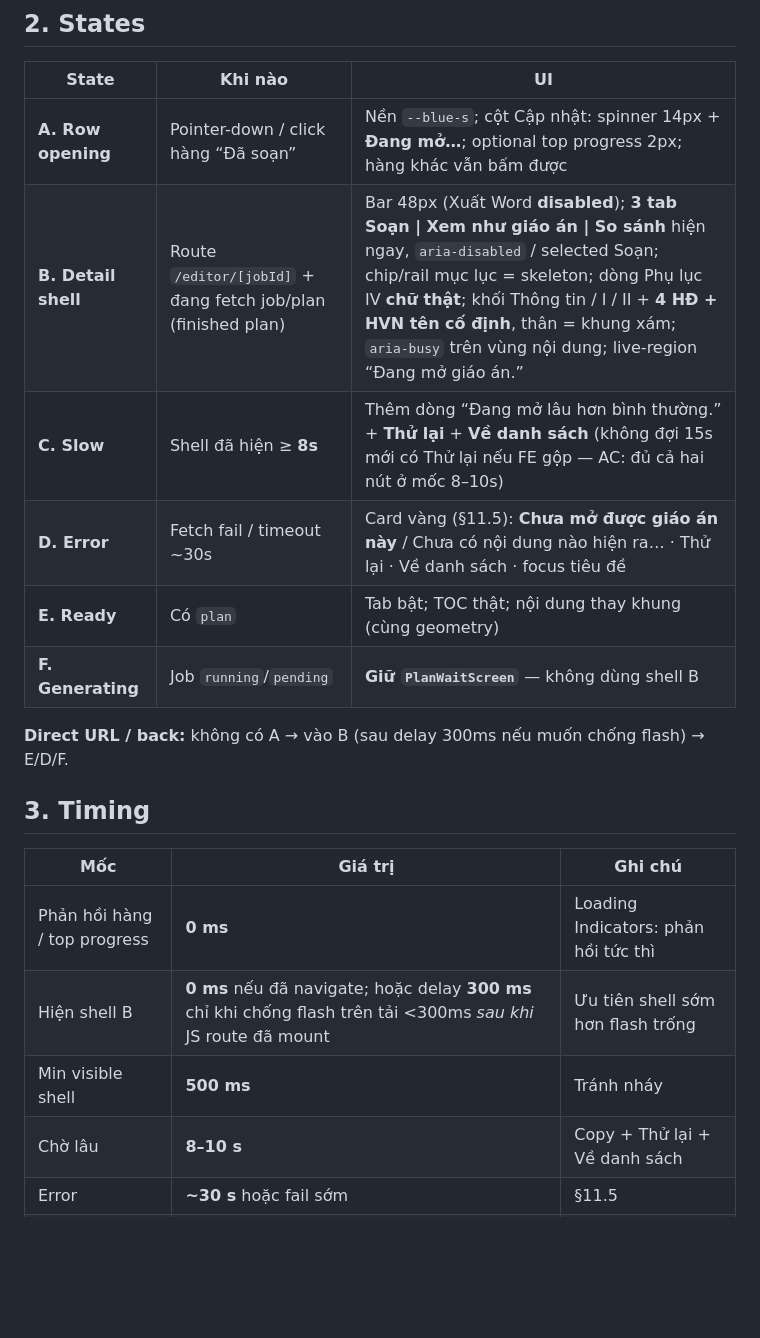
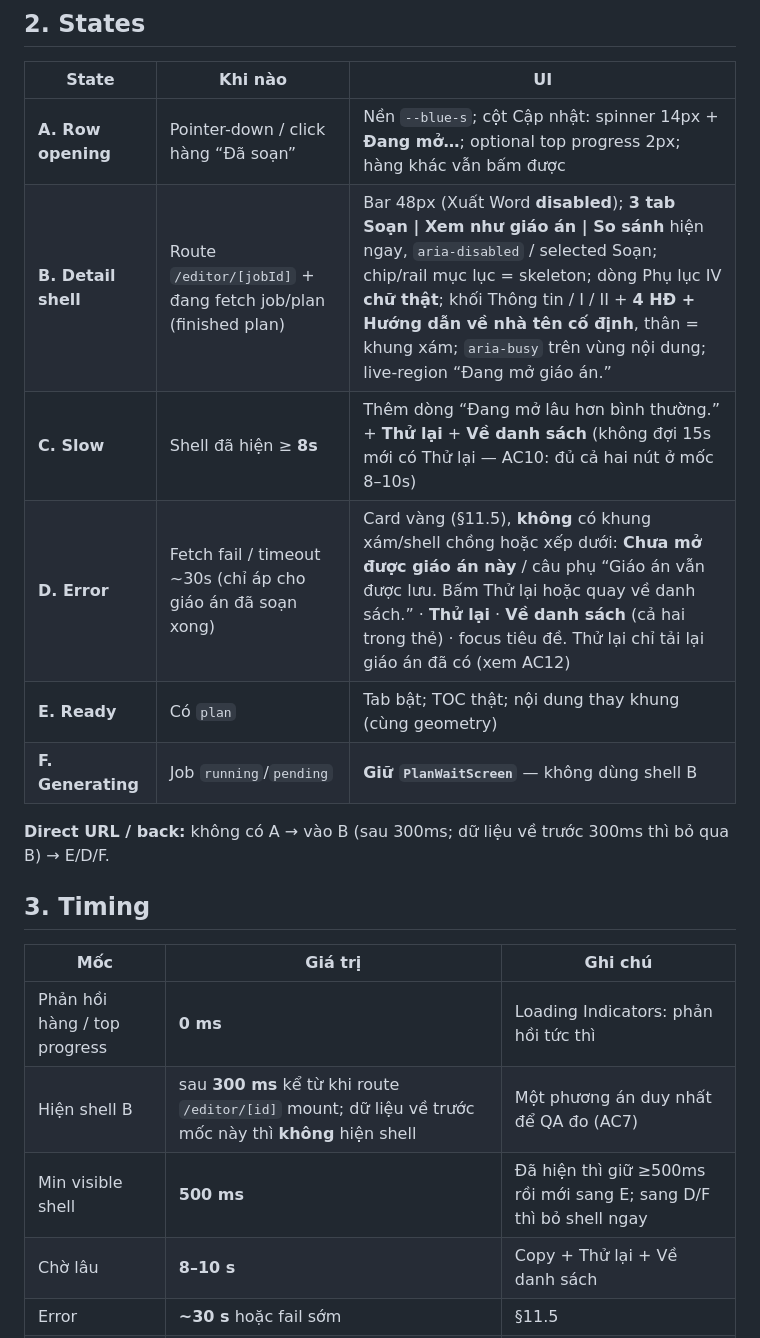
Before and after one commit to lequanghuy/giaoan-review-note-proto, a Markdown page: detail-loading/spec.md, the part around one of its changes. Rendered like a GitHub page; blank space fills up the shorter version.

```diff
--- a/detail-loading/spec.md
+++ b/detail-loading/spec.md
@@ -32,21 +32,21 @@
 | State | Khi nào | UI |
 |---|---|---|
 | **A. Row opening** | Pointer-down / click hàng “Đã soạn” | Nền `--blue-s`; cột Cập nhật: spinner 14px + **Đang mở…**; optional top progress 2px; hàng khác vẫn bấm được |
-| **B. Detail shell** | Route `/editor/[jobId]` + đang fetch job/plan (finished plan) | Bar 48px (Xuất Word **disabled**); **3 tab Soạn \| Xem như giáo án \| So sánh** hiện ngay, `aria-disabled` / selected Soạn; chip/rail mục lục = skeleton; dòng Phụ lục IV **chữ thật**; khối Thông tin / I / II + **4 HĐ + HVN tên cố định**, thân = khung xám; `aria-busy` trên vùng nội dung; live-region “Đang mở giáo án.” |
-| **C. Slow** | Shell đã hiện ≥ **8s** | Thêm dòng “Đang mở lâu hơn bình thường.” + **Thử lại** + **Về danh sách** (không đợi 15s mới có Thử lại nếu FE gộp — AC: đủ cả hai nút ở mốc 8–10s) |
-| **D. Error** | Fetch fail / timeout ~30s | Card vàng (§11.5): **Chưa mở được giáo án này** / Chưa có nội dung nào hiện ra… · Thử lại · Về danh sách · focus tiêu đề |
+| **B. Detail shell** | Route `/editor/[jobId]` + đang fetch job/plan (finished plan) | Bar 48px (Xuất Word **disabled**); **3 tab Soạn \| Xem như giáo án \| So sánh** hiện ngay, `aria-disabled` / selected Soạn; chip/rail mục lục = skeleton; dòng Phụ lục IV **chữ thật**; khối Thông tin / I / II + **4 HĐ + Hướng dẫn về nhà tên cố định**, thân = khung xám; `aria-busy` trên vùng nội dung; live-region “Đang mở giáo án.” |
+| **C. Slow** | Shell đã hiện ≥ **8s** | Thêm dòng “Đang mở lâu hơn bình thường.” + **Thử lại** + **Về danh sách** (không đợi 15s mới có Thử lại — AC10: đủ cả hai nút ở mốc 8–10s) |
+| **D. Error** | Fetch fail / timeout ~30s (chỉ áp cho giáo án đã soạn xong) | Card vàng (§11.5), **không** có khung xám/shell chồng hoặc xếp dưới: **Chưa mở được giáo án này** / câu phụ “Giáo án vẫn được lưu. Bấm Thử lại hoặc quay về danh sách.” · **Thử lại** · **Về danh sách** (cả hai trong thẻ) · focus tiêu đề. Thử lại chỉ tải lại giáo án đã có (xem AC12) |
 | **E. Ready** | Có `plan` | Tab bật; TOC thật; nội dung thay khung (cùng geometry) |
 | **F. Generating** | Job `running`/`pending` | **Giữ `PlanWaitScreen`** — không dùng shell B |
 
-**Direct URL / back:** không có A → vào B (sau delay 300ms nếu muốn chống flash) → E/D/F.
+**Direct URL / back:** không có A → vào B (sau 300ms; dữ liệu về trước 300ms thì bỏ qua B) → E/D/F.
 
 ## 3. Timing
 
 | Mốc | Giá trị | Ghi chú |
 |---|---|---|
 | Phản hồi hàng / top progress | **0 ms** | Loading Indicators: phản hồi tức thì |
-| Hiện shell B | **0 ms** nếu đã navigate; hoặc delay **300 ms** chỉ khi chống flash trên tải &lt;300ms *sau khi* JS route đã mount | Ưu tiên shell sớm hơn flash trống |
-| Min visible shell | **500 ms** | Tránh nháy |
+| Hiện shell B | sau **300 ms** kể từ khi route `/editor/[id]` mount; dữ liệu về trước mốc này thì **không** hiện shell | Một phương án duy nhất để QA đo (AC7) |
+| Min visible shell | **500 ms** | Đã hiện thì giữ ≥500ms rồi mới sang E; sang D/F thì bỏ shell ngay |
 | Chờ lâu | **8–10 s** | Copy + Thử lại + Về danh sách |
 | Error | **~30 s** hoặc fail sớm | §11.5 |
 | Reduced motion | shimmer/spinner off | khung xám tĩnh |
```
Also changed, not shown: other parts of detail-loading/spec.md (+24 -8 lines).
